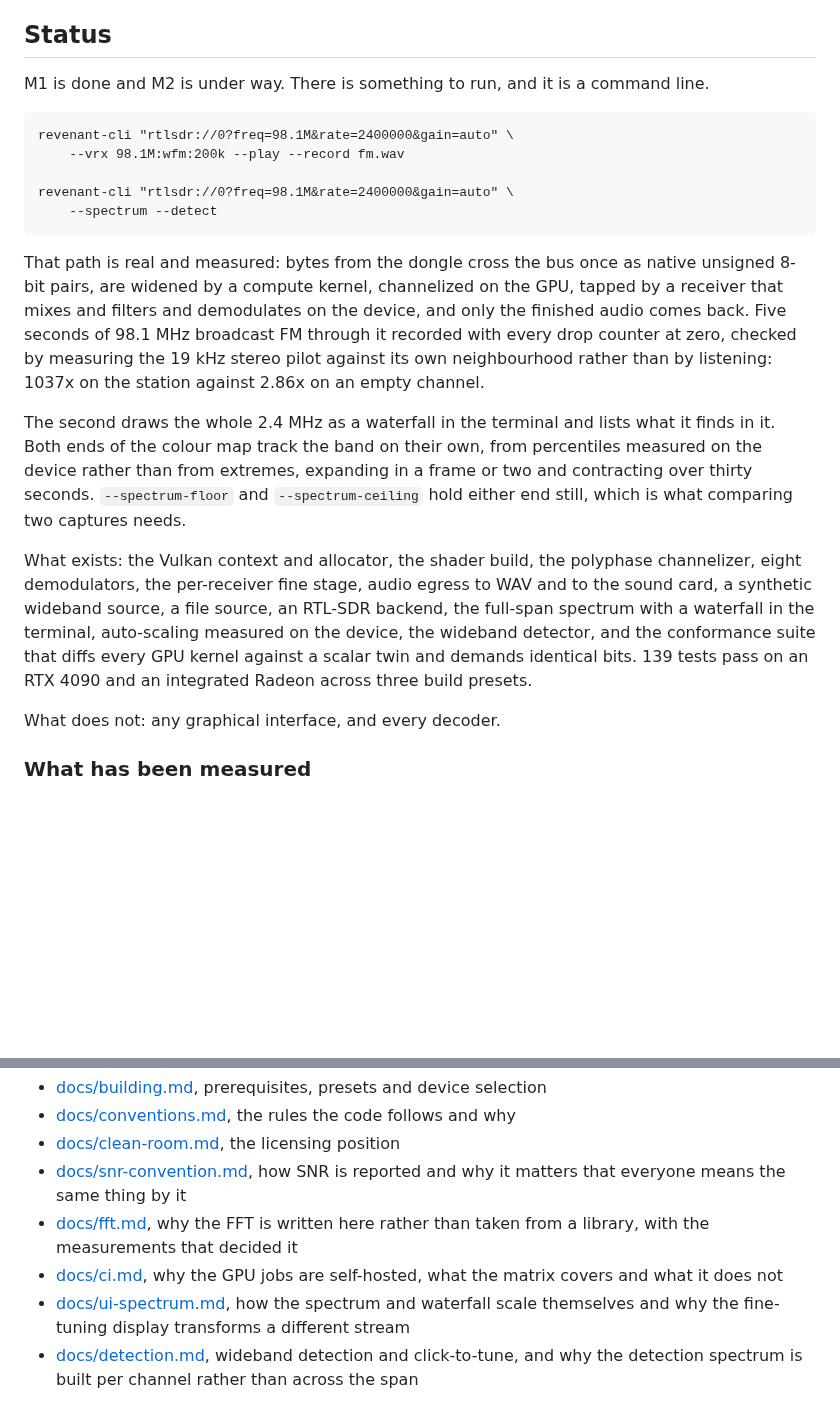
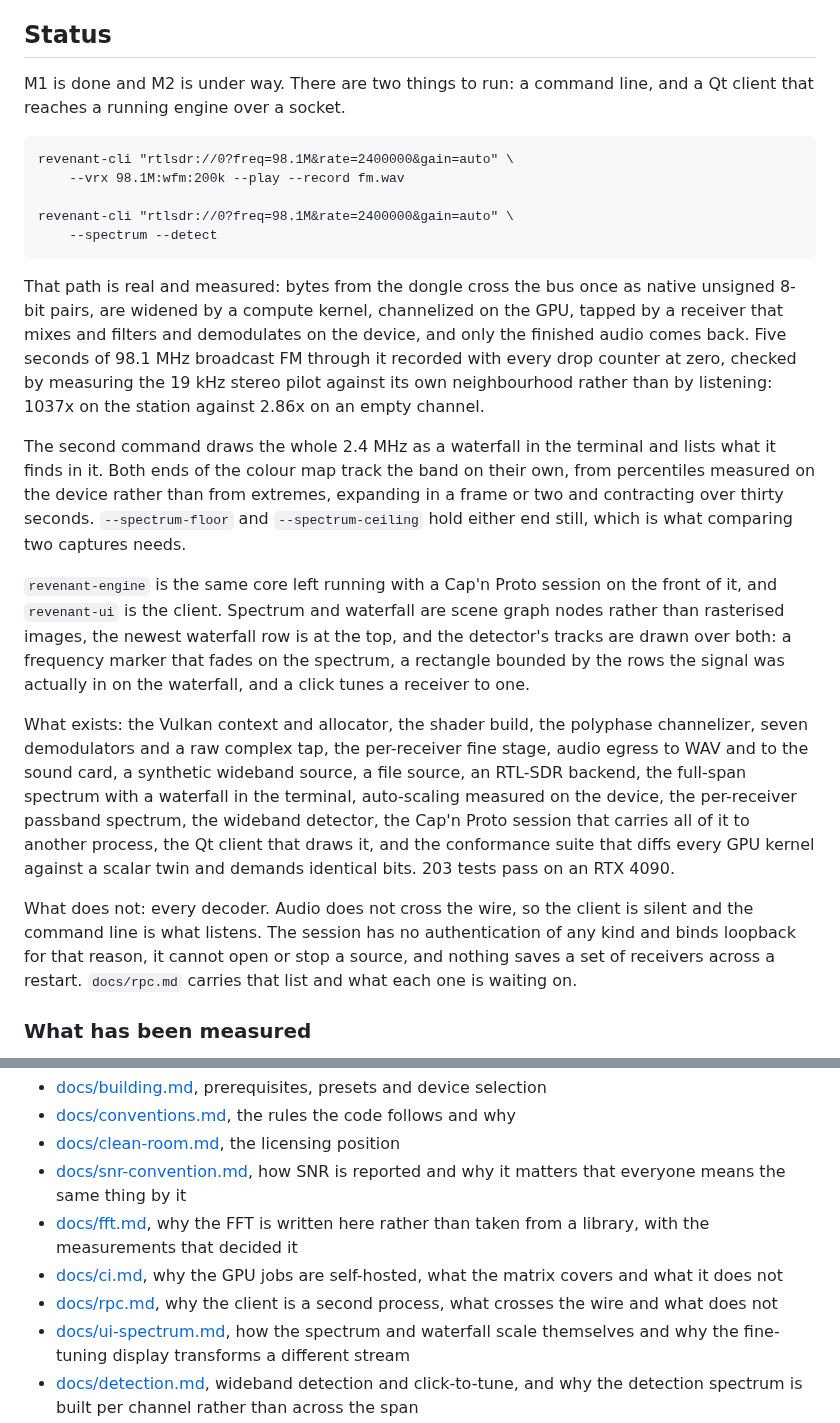
Before and after one commit to Locke-Werks/Revenant, a Markdown page: README.md, 2 parts joined by grey strips. GitHub-like rendering; blank space fills up the shorter version.

Commit message:
Bring the README Status section up to the branch
It said 139 tests and that no graphical interface exists. The suite is at 203
and revenant-ui draws a live spectrum, a waterfall, the detector's tracks and
click-to-tune over a Cap'n Proto session.

The count is measured on this branch on GPU 0 alone, so it no longer claims a
second device or a preset sweep it was not checked against.

"What does not" now names what is actually absent rather than one thing that
is not: the decoders, audio on the wire, authentication, source control over
the session, and session persistence, with docs/rpc.md carrying the list.
That file was also missing from the Documentation index while the Status
section two pages earlier told the reader to go and read it.

Eight demodulators becomes seven and a raw complex tap, which is what
core/engine/vrx.h says the enum holds.

````diff
--- a/README.md
+++ b/README.md
@@ -62,8 +62,8 @@ has been measured is below, with the numbers rather than the adjectives.
 
 ## Status
 
-M1 is done and M2 is under way. There is something to run, and it is a
-command line.
+M1 is done and M2 is under way. There are two things to run: a command line,
+and a Qt client that reaches a running engine over a socket.
 
 ```
 revenant-cli "rtlsdr://0?freq=98.1M&rate=2400000&gain=auto" \
@@ -81,23 +81,35 @@ broadcast FM through it recorded with every drop counter at zero, checked by
 measuring the 19 kHz stereo pilot against its own neighbourhood rather than by
 listening: 1037x on the station against 2.86x on an empty channel.
 
-The second draws the whole 2.4 MHz as a waterfall in the terminal and lists
-what it finds in it. Both ends of the colour map track the band on their own,
+The second command draws the whole 2.4 MHz as a waterfall in the terminal and
+lists what it finds in it. Both ends of the colour map track the band on their own,
 from percentiles measured on the device rather than from extremes, expanding
 in a frame or two and contracting over thirty seconds. `--spectrum-floor` and
 `--spectrum-ceiling` hold either end still, which is what comparing two
 captures needs.
 
-What exists: the Vulkan context and allocator, the shader build, the
-polyphase channelizer, eight demodulators, the per-receiver fine stage, audio
-egress to WAV and to the sound card, a synthetic wideband source, a file
-source, an RTL-SDR backend, the full-span spectrum with a waterfall in the
-terminal, auto-scaling measured on the device, the wideband detector, and the
-conformance suite that diffs every GPU kernel against a scalar twin and
-demands identical bits. 139 tests pass on an RTX 4090 and an integrated
-Radeon across three build presets.
+`revenant-engine` is the same core left running with a Cap'n Proto session on
+the front of it, and `revenant-ui` is the client. Spectrum and waterfall are
+scene graph nodes rather than rasterised images, the newest waterfall row is
+at the top, and the detector's tracks are drawn over both: a frequency marker
+that fades on the spectrum, a rectangle bounded by the rows the signal was
+actually in on the waterfall, and a click tunes a receiver to one.
 
-What does not: any graphical interface, and every decoder.
+What exists: the Vulkan context and allocator, the shader build, the polyphase
+channelizer, seven demodulators and a raw complex tap, the per-receiver fine
+stage, audio egress to WAV and to the sound card, a synthetic wideband source,
+a file source, an RTL-SDR backend, the full-span spectrum with a waterfall in
+the terminal, auto-scaling measured on the device, the per-receiver passband
+spectrum, the wideband detector, the Cap'n Proto session that carries all of
+it to another process, the Qt client that draws it, and the conformance suite
+that diffs every GPU kernel against a scalar twin and demands identical bits.
+203 tests pass on an RTX 4090.
+
+What does not: every decoder. Audio does not cross the wire, so the client is
+silent and the command line is what listens. The session has no authentication
+of any kind and binds loopback for that reason, it cannot open or stop a
+source, and nothing saves a set of receivers across a restart. `docs/rpc.md`
+carries that list and what each one is waiting on.
 
 ### What has been measured
 
@@ -232,6 +244,8 @@ table and the disclosure log.
   a library, with the measurements that decided it
 - [docs/ci.md](docs/ci.md), why the GPU jobs are self-hosted, what the matrix covers and
   what it does not
+- [docs/rpc.md](docs/rpc.md), why the client is a second process, what crosses
+  the wire and what does not
 - [docs/ui-spectrum.md](docs/ui-spectrum.md), how the spectrum and waterfall scale
   themselves and why the fine-tuning display transforms a different stream
 - [docs/detection.md](docs/detection.md), wideband detection and click-to-tune, and
````
